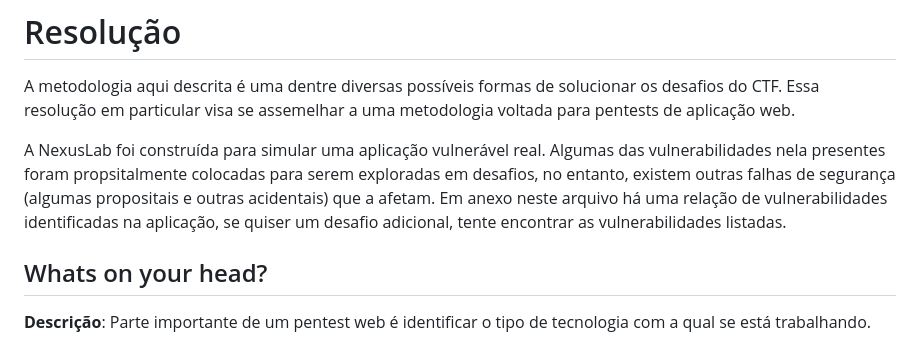
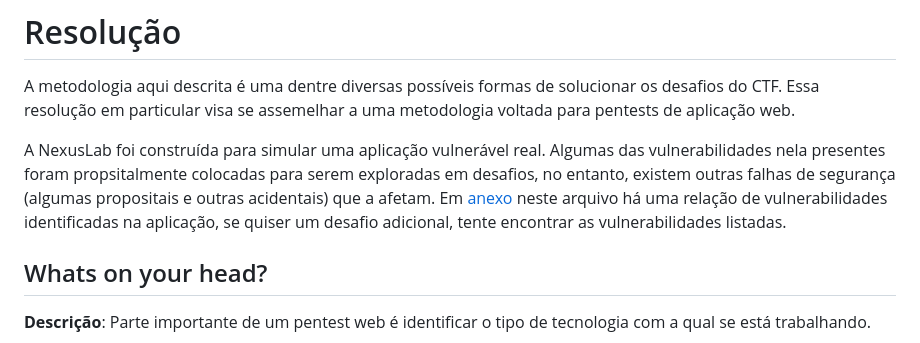
Before and after one commit to aplneto/nexuslab, a Markdown page: desafios.md, the part around the change printed below. Rendered like a GitHub page.

```diff
--- a/desafios.md
+++ b/desafios.md
@@ -7,9 +7,9 @@ metodologia voltada para pentests de aplicação web.
 A NexusLab foi construída para simular uma aplicação vulnerável real. Algumas
 das vulnerabilidades nela presentes foram propsitalmente colocadas para serem
 exploradas em desafios, no entanto, existem outras falhas de segurança
-(algumas propositais e outras acidentais) que a afetam. Em anexo neste arquivo
-há uma relação de vulnerabilidades identificadas na aplicação, se quiser um
-desafio adicional, tente encontrar as vulnerabilidades listadas.
+(algumas propositais e outras acidentais) que a afetam. Em [anexo](#anexo) neste
+arquivo há uma relação de vulnerabilidades identificadas na aplicação, se quiser
+um desafio adicional, tente encontrar as vulnerabilidades listadas.
 
 ## Whats on your head?
 **Descrição**: Parte importante de um pentest web é identificar o tipo de
```
Also changed, not shown: other parts of desafios.md (+0 -1 lines).
